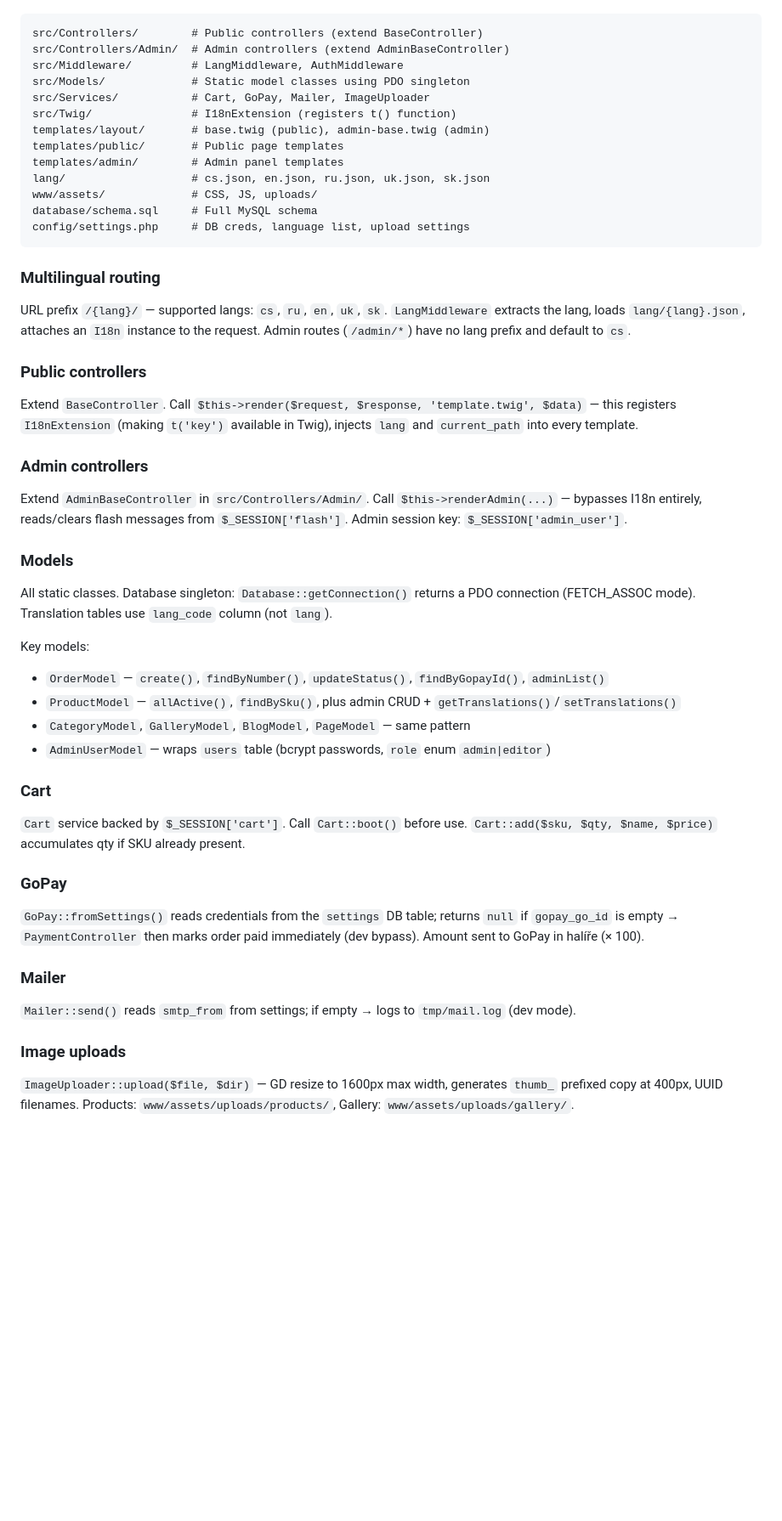
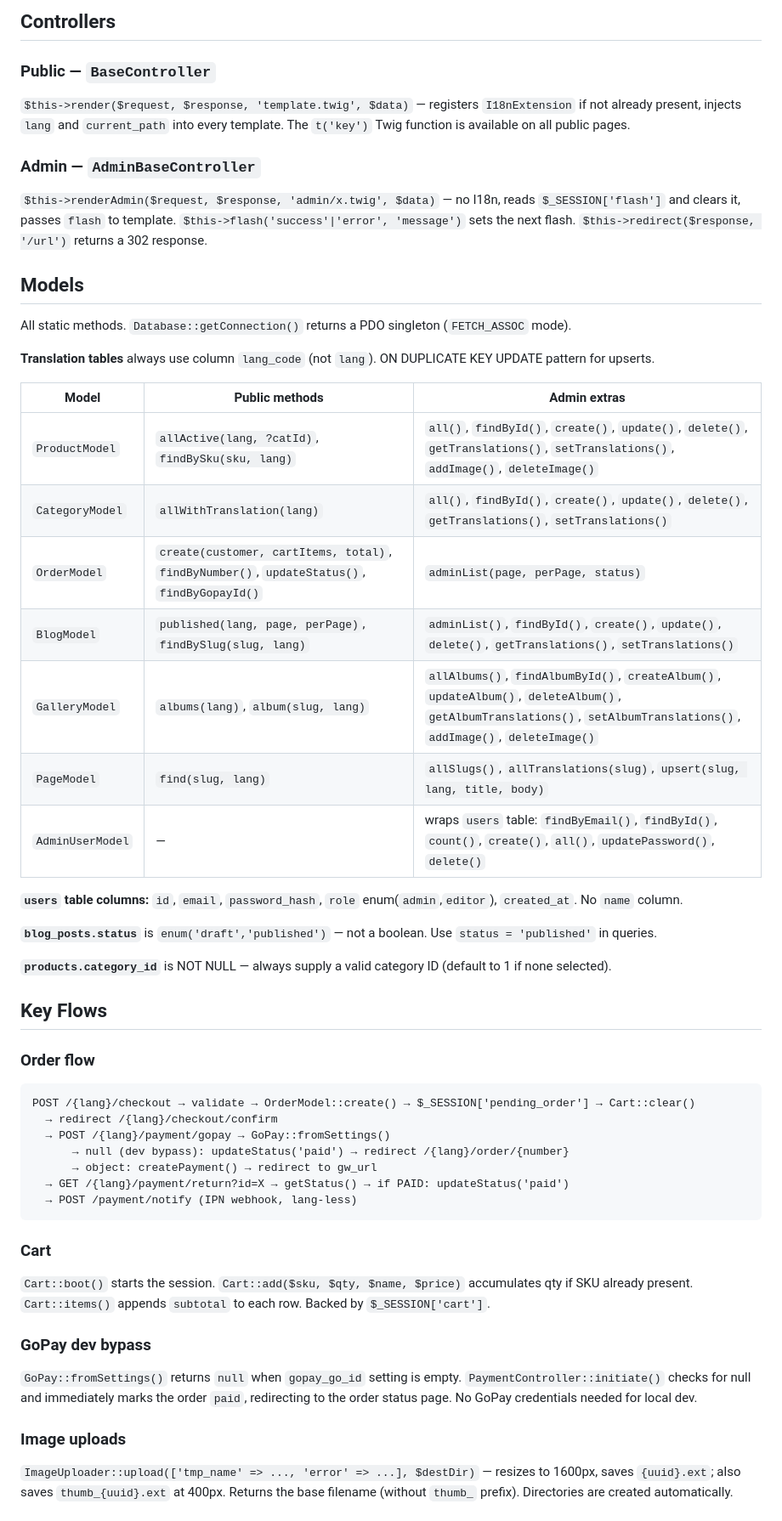
Before and after one commit to igolovan81/balonkydecor, a Markdown page: CLAUDE.md, the part around one of its changes. Shown at 85% size. GitHub-like rendering; blank space fills up the shorter version.

````diff
--- a/CLAUDE.md
+++ b/CLAUDE.md
@@ -40,46 +79,52 @@ www/index.php → src/app.php → Slim4 routing (src/routes.php)
+## Controllers
+
+### Public — `BaseController`
+`$this->render($request, $response, 'template.twig', $data)` — registers `I18nExtension` if not already present, injects `lang` and `current_path` into every template. The `t('key')` Twig function is available on all public pages.
+
+### Admin — `AdminBaseController`
+`$this->renderAdmin($request, $response, 'admin/x.twig', $data)` — no I18n, reads `$_SESSION['flash']` and clears it, passes `flash` to template. `$this->flash('success'|'error', 'message')` sets the next flash. `$this->redirect($response, '/url')` returns a 302 response.
+
+## Models
+
+All static methods. `Database::getConnection()` returns a PDO singleton (`FETCH_ASSOC` mode).
+
+**Translation tables** always use column `lang_code` (not `lang`). ON DUPLICATE KEY UPDATE pattern for upserts.
+
+| Model | Public methods | Admin extras |
+|-------|---------------|-------------|
+| `ProductModel` | `allActive(lang, ?catId)`, `findBySku(sku, lang)` | `all()`, `findById()`, `create()`, `update()`, `delete()`, `getTranslations()`, `setTranslations()`, `addImage()`, `deleteImage()` |
+| `CategoryModel` | `allWithTranslation(lang)` | `all()`, `findById()`, `create()`, `update()`, `delete()`, `getTranslations()`, `setTranslations()` |
+| `OrderModel` | `create(customer, cartItems, total)`, `findByNumber()`, `updateStatus()`, `findByGopayId()` | `adminList(page, perPage, status)` |
+| `BlogModel` | `published(lang, page, perPage)`, `findBySlug(slug, lang)` | `adminList()`, `findById()`, `create()`, `update()`, `delete()`, `getTranslations()`, `setTranslations()` |
+| `GalleryModel` | `albums(lang)`, `album(slug, lang)` | `allAlbums()`, `findAlbumById()`, `createAlbum()`, `updateAlbum()`, `deleteAlbum()`, `getAlbumTranslations()`, `setAlbumTranslations()`, `addImage()`, `deleteImage()` |
+| `PageModel` | `find(slug, lang)` | `allSlugs()`, `allTranslations(slug)`, `upsert(slug, lang, title, body)` |
+| `AdminUserModel` | — | wraps `users` table: `findByEmail()`, `findById()`, `count()`, `create()`, `all()`, `updatePassword()`, `delete()` |
+
+**`users` table columns:** `id`, `email`, `password_hash`, `role` enum(`admin`,`editor`), `created_at`. No `name` column.
+
+**`blog_posts.status`** is `enum('draft','published')` — not a boolean. Use `status = 'published'` in queries.
+
+**`products.category_id`** is NOT NULL — always supply a valid category ID (default to 1 if none selected).
+
+## Key Flows
+
+### Order flow
 ```
-src/Controllers/        # Public controllers (extend BaseController)
-src/Controllers/Admin/  # Admin controllers (extend AdminBaseController)
-src/Middleware/         # LangMiddleware, AuthMiddleware
-src/Models/             # Static model classes using PDO singleton
-src/Services/           # Cart, GoPay, Mailer, ImageUploader
-src/Twig/               # I18nExtension (registers t() function)
-templates/layout/       # base.twig (public), admin-base.twig (admin)
-templates/public/       # Public page templates
-templates/admin/        # Admin panel templates
-lang/                   # cs.json, en.json, ru.json, uk.json, sk.json
-www/assets/             # CSS, JS, uploads/
-database/schema.sql     # Full MySQL schema
-config/settings.php     # DB creds, language list, upload settings
+POST /{lang}/checkout → validate → OrderModel::create() → $_SESSION['pending_order'] → Cart::clear()
+  → redirect /{lang}/checkout/confirm
+  → POST /{lang}/payment/gopay → GoPay::fromSettings()
+      → null (dev bypass): updateStatus('paid') → redirect /{lang}/order/{number}
+      → object: createPayment() → redirect to gw_url
+  → GET /{lang}/payment/return?id=X → getStatus() → if PAID: updateStatus('paid')
+  → POST /payment/notify (IPN webhook, lang-less)
 ```
 
-### Multilingual routing
-URL prefix `/{lang}/` — supported langs: `cs`, `ru`, `en`, `uk`, `sk`. `LangMiddleware` extracts the lang, loads `lang/{lang}.json`, attaches an `I18n` instance to the request. Admin routes (`/admin/*`) have no lang prefix and default to `cs`.
+### Cart
+`Cart::boot()` starts the session. `Cart::add($sku, $qty, $name, $price)` accumulates qty if SKU already present. `Cart::items()` appends `subtotal` to each row. Backed by `$_SESSION['cart']`.
 
-### Public controllers
-Extend `BaseController`. Call `$this->render($request, $response, 'template.twig', $data)` — this registers `I18nExtension` (making `t('key')` available in Twig), injects `lang` and `current_path` into every template.
-
-### Admin controllers
-Extend `AdminBaseController` in `src/Controllers/Admin/`. Call `$this->renderAdmin(...)` — bypasses I18n entirely, reads/clears flash messages from `$_SESSION['flash']`. Admin session key: `$_SESSION['admin_user']`.
-
-### Models
-All static classes. Database singleton: `Database::getConnection()` returns a PDO connection (FETCH_ASSOC mode). Translation tables use `lang_code` column (not `lang`).
-
-Key models:
-- `OrderModel` — `create()`, `findByNumber()`, `updateStatus()`, `findByGopayId()`, `adminList()`
-- `ProductModel` — `allActive()`, `findBySku()`, plus admin CRUD + `getTranslations()`/`setTranslations()`
-- `CategoryModel`, `GalleryModel`, `BlogModel`, `PageModel` — same pattern
-- `AdminUserModel` — wraps `users` table (bcrypt passwords, `role` enum `admin|editor`)
-
-### Cart
-`Cart` service backed by `$_SESSION['cart']`. Call `Cart::boot()` before use. `Cart::add($sku, $qty, $name, $price)` accumulates qty if SKU already present.
-
-### GoPay
-`GoPay::fromSettings()` reads credentials from the `settings` DB table; returns `null` if `gopay_go_id` is empty → `PaymentController` then marks order paid immediately (dev bypass). Amount sent to GoPay in halíře (× 100).
-
-### Mailer
-`Mailer::send()` reads `smtp_from` from settings; if empty → logs to `tmp/mail.log` (dev mode).
+### GoPay dev bypass
+`GoPay::fromSettings()` returns `null` when `gopay_go_id` setting is empty. `PaymentController::initiate()` checks for null and immediately marks the order `paid`, redirecting to the order status page. No GoPay credentials needed for local dev.
 
 ### Image uploads
-`ImageUploader::upload($file, $dir)` — GD resize to 1600px max width, generates `thumb_` prefixed copy at 400px, UUID filenames. Products: `www/assets/uploads/products/`, Gallery: `www/assets/uploads/gallery/`.
+`ImageUploader::upload(['tmp_name' => ..., 'error' => ...], $destDir)` — resizes to 1600px, saves `{uuid}.ext`; also saves `thumb_{uuid}.ext` at 400px. Returns the base filename (without `thumb_` prefix). Directories are created automatically.
 
````
Also changed, not shown: other parts of CLAUDE.md (+70 -20 lines).
